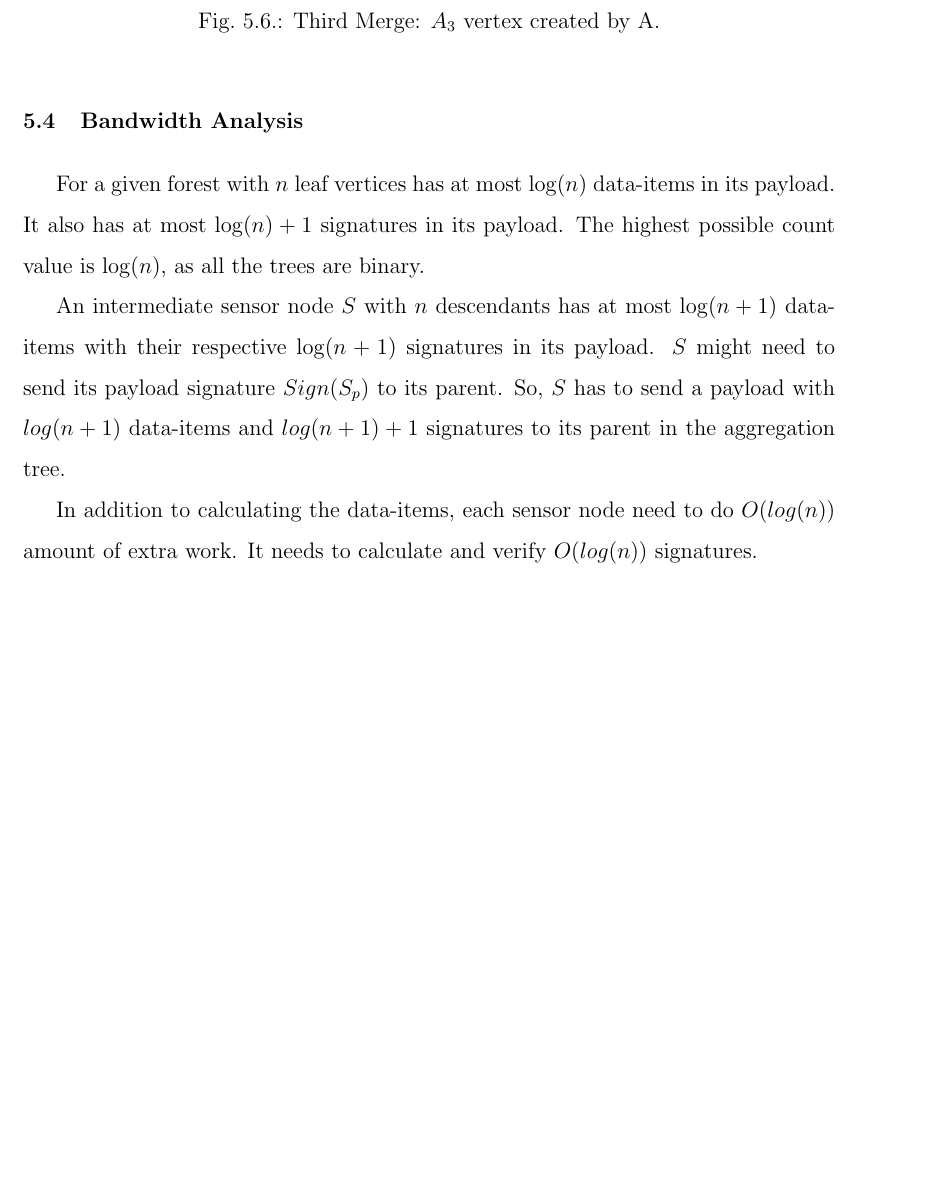
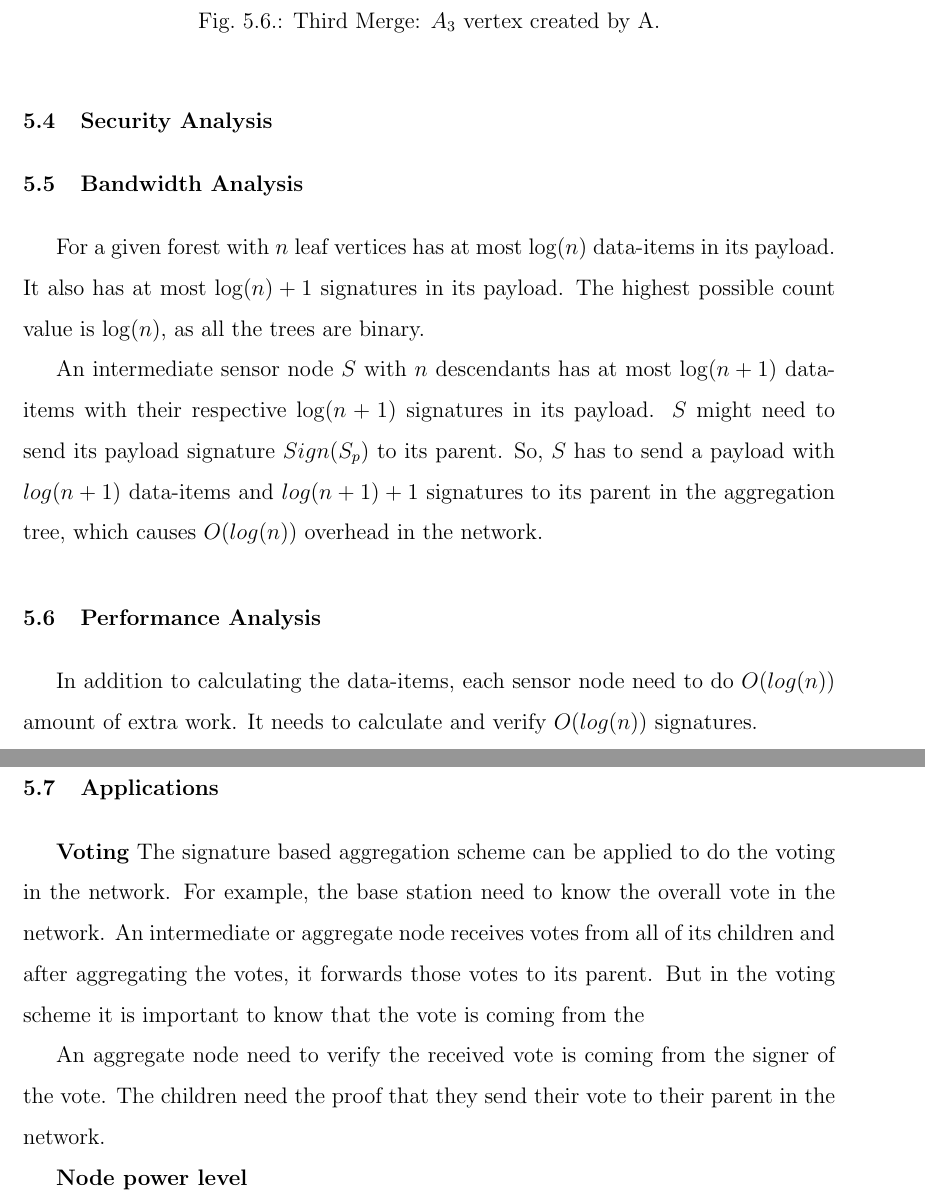
Before and after one commit to kavitshah8/thesis-, a LaTeX thesis (thesis.tex, which reads chapters/ch-5.tex): part of page 40 of 50 before the commit and two parts of pages 40 and 41 of 51 after it, the two joined at a grey line, cut so that both start at the same text, the shorter picture padded with empty space. Compiled offline with pdfLaTeX; a LaTeX package or settings file that is missing is left out.

```diff
--- a/chapters/ch-5.tex
+++ b/chapters/ch-5.tex
@@ -143,6 +143,8 @@
 % 	Hence, being root in as many tree as possible is the more efficient.
 
 \newpage
+\section{Security Analysis}
+
 \section{Bandwidth Analysis}
 	For a given forest with $n$ leaf vertices has at most $\log(n)$ data-items in its payload.
 	It also has at most $\log(n)+1$ signatures in its payload.
@@ -150,8 +152,23 @@
 
 	An intermediate sensor node $S$ with $n$ descendants has at most $\log(n+1)$ data-items with their respective $\log(n+1)$ signatures in its payload.
 	$S$ might need to send its payload signature $Sign(S_{p})$ to its parent.
-	So, $S$ has to send a payload with $log(n+1)$ data-items and $log(n+1) +1$ signatures to its parent in the aggregation tree.
+	So, $S$ has to send a payload with $log(n+1)$ data-items and $log(n+1) +1$ signatures to its parent in the aggregation tree, which causes $O(log(n))$ overhead in the network.
 
+\section{Performance Analysis}
 	In addition to calculating the data-items, each sensor node need to do $O(log(n))$ amount of extra work. It needs to calculate and verify $O(log(n))$ signatures.
+
 	% Computation cost: Needs to calculate that many signatures. Needs to verify that many signatures.
 	% Need to know that many certificates.
+
+\section{Applications}
+
+	\textbf{Voting}
+		The signature based aggregation scheme can be applied to do the voting in the network.
+		For example, the base station need to know the overall vote in the network.
+		An intermediate or aggregate node receives votes from all of its children and after aggregating the votes, it forwards those votes to its parent.
+		But in the voting scheme it is important to know that the vote is coming from the
+
+		An aggregate node need to verify the received vote is coming from the signer of the vote.
+		The children need the proof that they send their vote to their parent in the network.
+
+	\textbf{Node power level}
```
Also changed, not shown: all.bib (+9 -0 lines), chapters/ch-2.tex (+1 -1 lines), thesis.pdf.
